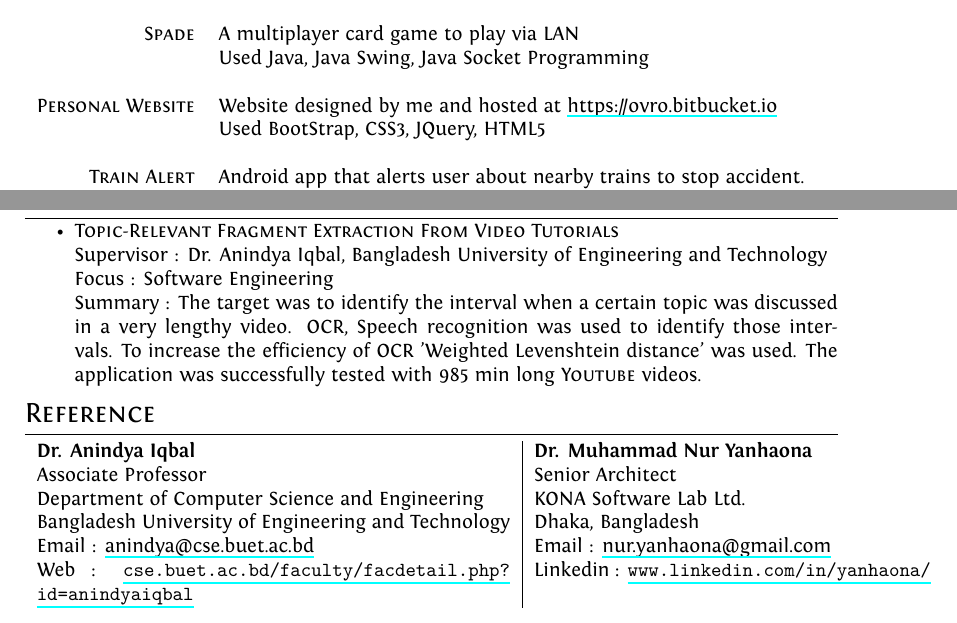
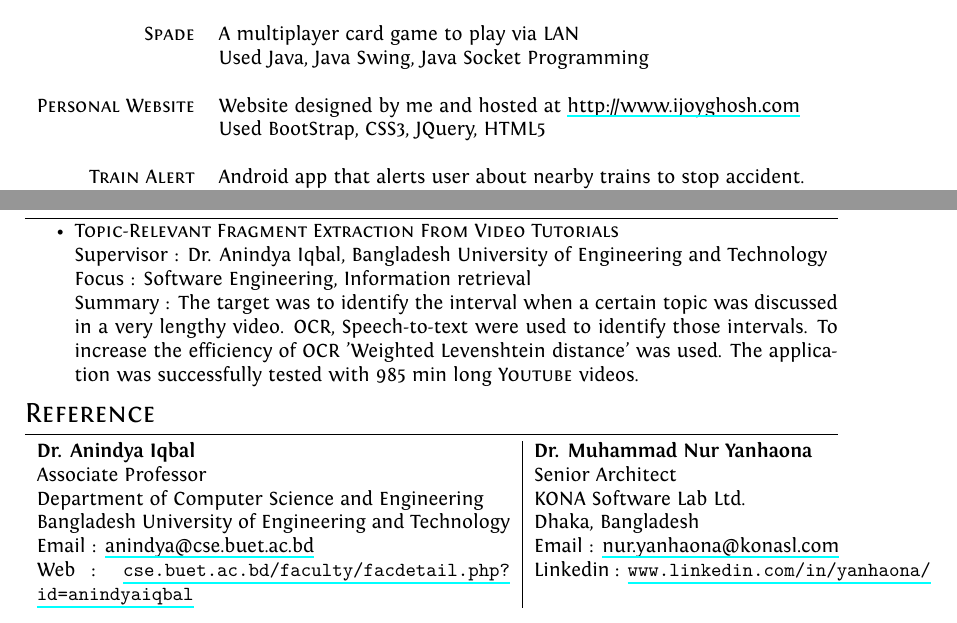
Before and after one commit to OvroAbir/Professional-CV, a LaTeX CV (cv.tex): two parts of page 2 of 2, joined at a grey line, cut so that both start at the same text. Compiled offline with XeLaTeX.

Commit message:
cv for ms application fall 19.

```diff
--- a/cv.tex
+++ b/cv.tex
@@ -190,7 +190,7 @@ IDE and Tools & Git, CodeBlocks, Visual Studio, NetBeans, Eclipse, Android Studi
 
   & \\
 
-  \textsc{Personal Website} & Website designed by me and hosted at \href{https://ovro.bitbucket.io/}{https://ovro.bitbucket.io} \\
+  \textsc{Personal Website} & Website designed by me and hosted at \href{http://www.ijoyghosh.com}{http://www.ijoyghosh.com} \\
   & Used BootStrap, CSS3, JQuery, HTML5 \\
 
   & \\
@@ -222,8 +222,8 @@ IDE and Tools & Git, CodeBlocks, Visual Studio, NetBeans, Eclipse, Android Studi
 \begin{itemize}
     \item \textbf{\textsc{Topic-Relevant Fragment Extraction From Video Tutorials}} \\
     Supervisor : Dr. Anindya Iqbal, Bangladesh University of Engineering and Technology \\
-    Focus : Software Engineering \\
-    Summary : The target was to identify the interval when a certain topic was discussed in a very lengthy video. OCR, Speech recognition was used to identify those intervals. To increase the efficiency of OCR 'Weighted Levenshtein distance' was used. The application was successfully tested with 985 min long \textsc{Youtube} videos.
+    Focus : Software Engineering, Information retrieval \\
+    Summary : The target was to identify the interval when a certain topic was discussed in a very lengthy video. OCR, Speech-to-text were used to identify those intervals. To increase the efficiency of OCR 'Weighted Levenshtein distance' was used. The application was successfully tested with 985 min long \textsc{Youtube} videos.
 \end{itemize}
 
 
@@ -243,7 +243,7 @@ IDE and Tools & Git, CodeBlocks, Visual Studio, NetBeans, Eclipse, Android Studi
         Senior Architect \newline
         KONA Software Lab Ltd. \newline
         Dhaka, Bangladesh \newline
-        Email : \href{mailto:nur.yanhaona@gmail.com}{nur.yanhaona@gmail.com} \newline
+        Email : \href{mailto:nur.yanhaona@konasl.com}{nur.yanhaona@konasl.com} \newline
         Linkedin : \url{www.linkedin.com/in/yanhaona/}
 \end{tabular}
 
```
Also changed, not shown: cv.tex (6 more changed lines).
